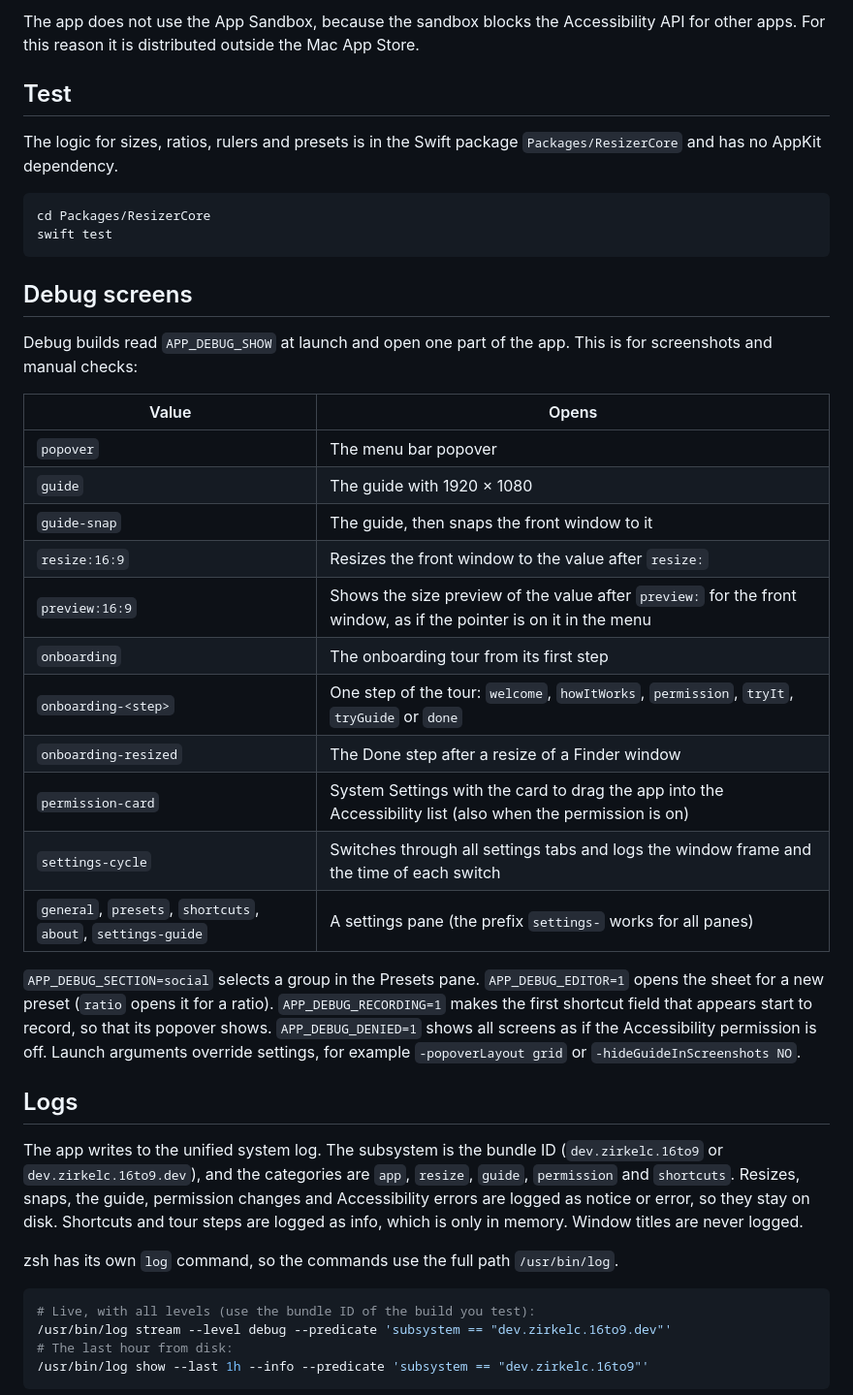
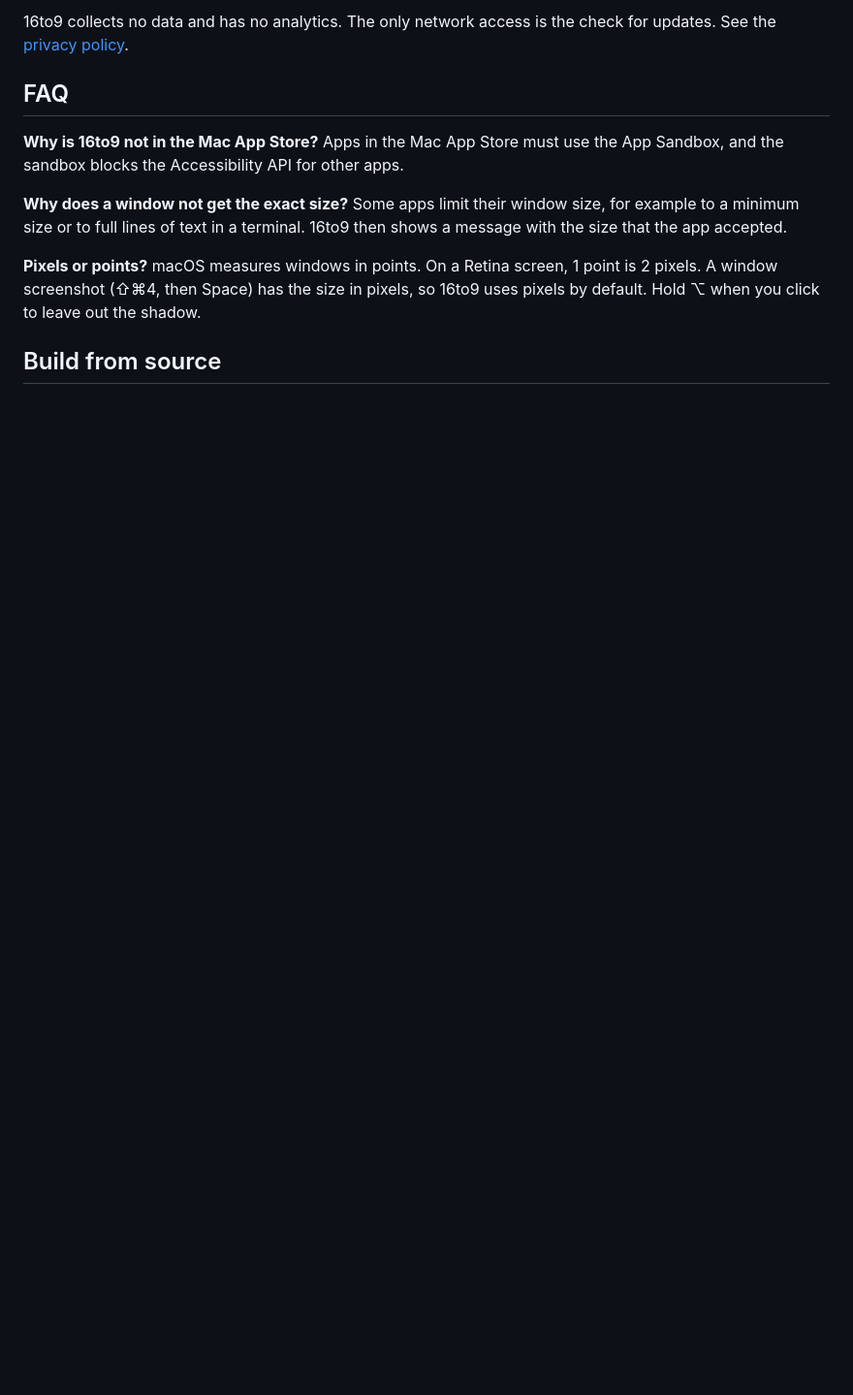
Before and after one commit to zirkelc/16to9, a Markdown page: README.md, the part around one of its changes. Shown at 97% size. Drawn GitHub-style; blank space fills up the shorter version.

````diff
--- a/README.md
+++ b/README.md
@@ -37,45 +60,13 @@ The debug build is signed with the development certificate of the team, so the A
 
-The app does not use the App Sandbox, because the sandbox blocks the Accessibility API for other apps. For this reason it is distributed outside the Mac App Store.
+16to9 collects no data and has no analytics. The only network access is the check for updates. See the [privacy policy](PRIVACY.md).
 
-## Test
+## FAQ
 
-The logic for sizes, ratios, rulers and presets is in the Swift package `Packages/ResizerCore` and has no AppKit dependency.
+**Why is 16to9 not in the Mac App Store?** Apps in the Mac App Store must use the App Sandbox, and the sandbox blocks the Accessibility API for other apps.
 
-```sh
-cd Packages/ResizerCore
-swift test
-```
+**Why does a window not get the exact size?** Some apps limit their window size, for example to a minimum size or to full lines of text in a terminal. 16to9 then shows a message with the size that the app accepted.
 
-## Debug screens
+**Pixels or points?** macOS measures windows in points. On a Retina screen, 1 point is 2 pixels. A window screenshot (⇧⌘4, then Space) has the size in pixels, so 16to9 uses pixels by default. Hold ⌥ when you click to leave out the shadow.
 
-Debug builds read `APP_DEBUG_SHOW` at launch and open one part of the app. This is for screenshots and manual checks:
+## Build from source
 
-| Value | Opens |
-| --- | --- |
-| `popover` | The menu bar popover |
-| `guide` | The guide with 1920 × 1080 |
-| `guide-snap` | The guide, then snaps the front window to it |
-| `resize:16:9` | Resizes the front window to the value after `resize:` |
-| `preview:16:9` | Shows the size preview of the value after `preview:` for the front window, as if the pointer is on it in the menu |
-| `onboarding` | The onboarding tour from its first step |
-| `onboarding-<step>` | One step of the tour: `welcome`, `howItWorks`, `permission`, `tryIt`, `tryGuide` or `done` |
-| `onboarding-resized` | The Done step after a resize of a Finder window |
-| `permission-card` | System Settings with the card to drag the app into the Accessibility list (also when the permission is on) |
-| `settings-cycle` | Switches through all settings tabs and logs the window frame and the time of each switch |
-| `general`, `presets`, `shortcuts`, `about`, `settings-guide` | A settings pane (the prefix `settings-` works for all panes) |
-
-`APP_DEBUG_SECTION=social` selects a group in the Presets pane. `APP_DEBUG_EDITOR=1` opens the sheet for a new preset (`ratio` opens it for a ratio). `APP_DEBUG_RECORDING=1` makes the first shortcut field that appears start to record, so that its popover shows. `APP_DEBUG_DENIED=1` shows all screens as if the Accessibility permission is off. Launch arguments override settings, for example `-popoverLayout grid` or `-hideGuideInScreenshots NO`.
-
-## Logs
-
-The app writes to the unified system log. The subsystem is the bundle ID (`dev.zirkelc.16to9` or `dev.zirkelc.16to9.dev`), and the categories are `app`, `resize`, `guide`, `permission` and `shortcuts`. Resizes, snaps, the guide, permission changes and Accessibility errors are logged as notice or error, so they stay on disk. Shortcuts and tour steps are logged as info, which is only in memory. Window titles are never logged.
-
-zsh has its own `log` command, so the commands use the full path `/usr/bin/log`.
-
-```sh
-# Live, with all levels (use the bundle ID of the build you test):
-/usr/bin/log stream --level debug --predicate 'subsystem == "dev.zirkelc.16to9.dev"'
-# The last hour from disk:
-/usr/bin/log show --last 1h --info --predicate 'subsystem == "dev.zirkelc.16to9"'
-```
-
````
Also changed, not shown: other parts of README.md (+45 -48 lines), CONTRIBUTING.md (added, +99 -0 lines), docs/PLAN.md (+8 -8 lines), docs/images/menu.png (added), 1 other file.
